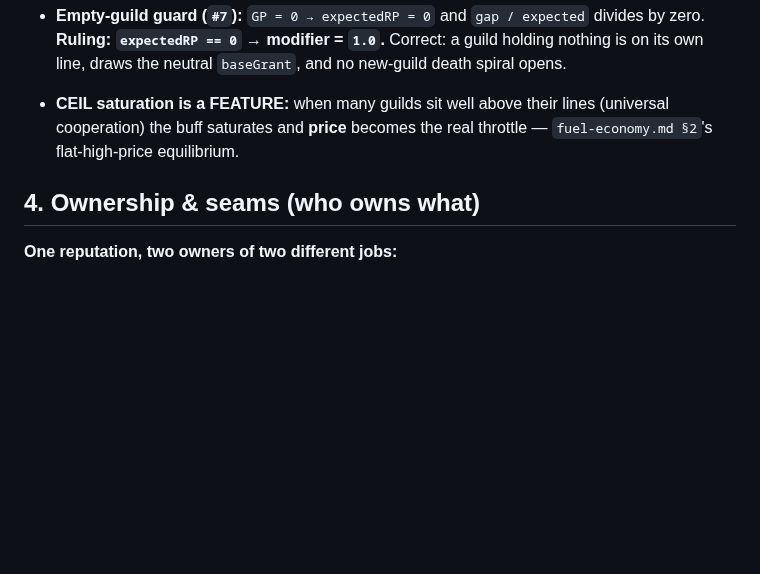
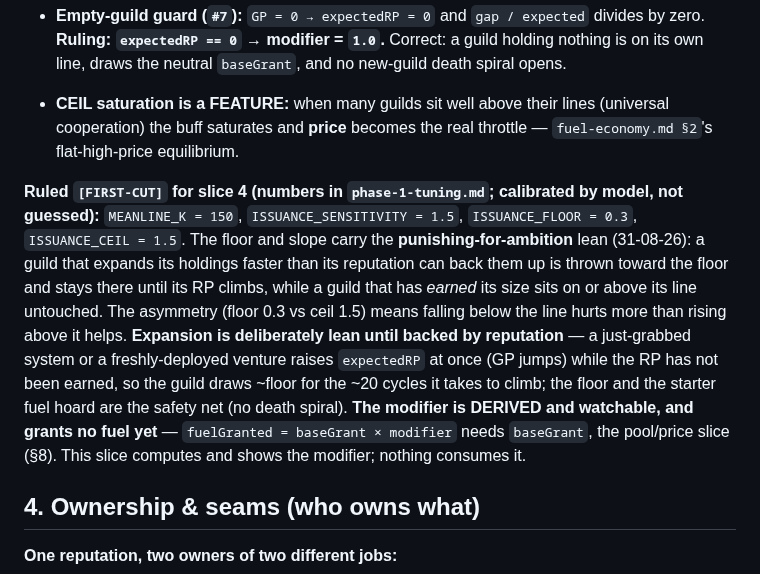
Before and after one commit to Raven-git-hub/starfare, a Markdown page: docs/points-and-reputation.md, the part around the change. Drawn GitHub-style; blank space fills up the shorter version.

Commit message:
docs: rule the mean line (slice 4) — MEANLINE_K=150, punishing-for-ambition modifier
- MEANLINE_K = 150 [FIRST-CUT], calibrated by model (not guessed): a
  dense moderate-terms all-meeting guild sits on its line, a same-
  production sprawler is throttled to ~0.33, a just-expanded guild pins
  at the floor, a developed big guild is mildly buffed.
- Modifier knobs leaned punishing-for-ambition: ISSUANCE_SENSITIVITY
  1.0->1.5, ISSUANCE_FLOOR 0.5->0.3 (CEIL 1.5 unchanged). Asymmetric —
  falling below your line hurts more than rising above helps.
- Expansion is deliberately lean until backed by reputation: grabbing
  holdings raises expectedRP at once while RP lags, so the guild draws
  ~floor until it climbs; floor + starter hoard are the safety net.
- The modifier is DERIVED and watchable; it grants no fuel yet
  (fuelGranted = baseGrant x modifier needs baseGrant, the pool slice).

Doc-only. Numbers [FIRST-CUT], tuned in play.

```diff
--- a/docs/points-and-reputation.md
+++ b/docs/points-and-reputation.md
@@ -246,6 +246,18 @@ pure consumer sinks by earning nothing against its bar, so buying needs no expli
 - **CEIL saturation is a FEATURE:** when many guilds sit well above their lines (universal cooperation) the buff
   saturates and **price** becomes the real throttle — `fuel-economy.md §2`'s flat-high-price equilibrium.
 
+**Ruled `[FIRST-CUT]` for slice 4 (numbers in `phase-1-tuning.md`; calibrated by model, not guessed):**
+`MEANLINE_K = 150`, `ISSUANCE_SENSITIVITY = 1.5`, `ISSUANCE_FLOOR = 0.3`, `ISSUANCE_CEIL = 1.5`. The floor
+and slope carry the **punishing-for-ambition** lean (31-08-26): a guild that expands its holdings faster
+than its reputation can back them up is thrown toward the floor and stays there until its RP climbs, while a
+guild that has *earned* its size sits on or above its line untouched. The asymmetry (floor 0.3 vs ceil 1.5)
+means falling below the line hurts more than rising above it helps. **Expansion is deliberately lean until
+backed by reputation** — a just-grabbed system or a freshly-deployed venture raises `expectedRP` at once
+(GP jumps) while the RP has not been earned, so the guild draws ~floor for the ~20 cycles it takes to climb;
+the floor and the starter fuel hoard are the safety net (no death spiral). **The modifier is DERIVED and
+watchable, and grants no fuel yet** — `fuelGranted = baseGrant × modifier` needs `baseGrant`, the pool/price
+slice (§8). This slice computes and shows the modifier; nothing consumes it.
+
 ## 4. Ownership & seams (who owns what)
 
 **One reputation, two owners of two different jobs:**
```
Also changed, not shown: docs/phase-1-tuning.md (+3 -3 lines).
